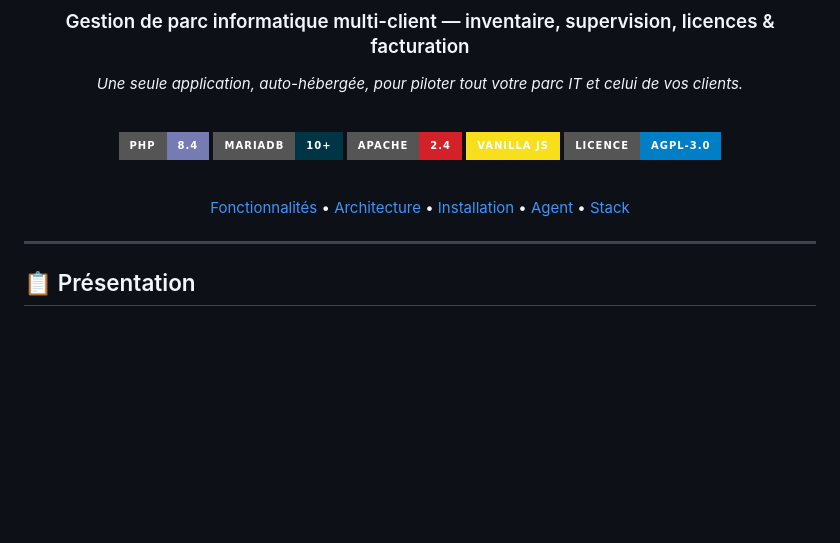
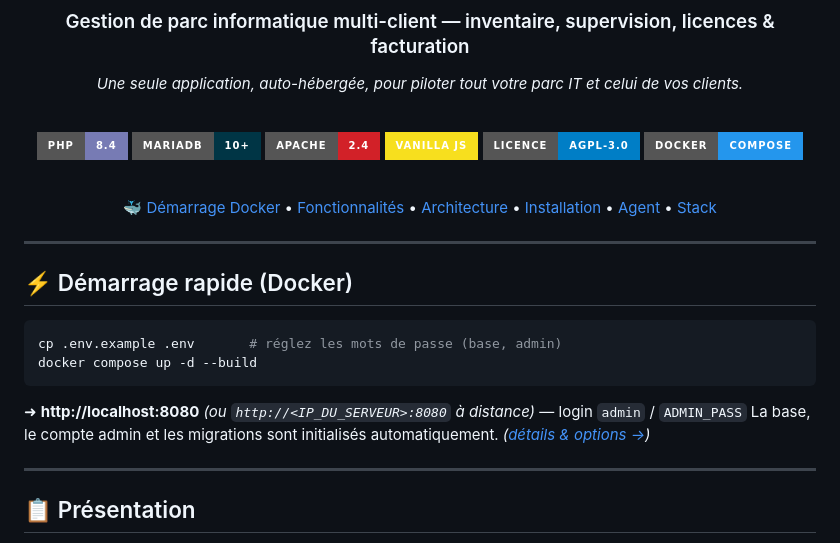
Before and after one commit to The-DCTX/Inventorflow, a Markdown page: README.md, the part around the change. Drawn GitHub-style; badges without logos; blank space fills up the shorter version.

Commit message:
docs(readme): mettre Docker en avant (encart démarrage rapide + badge + nav)

````diff
--- a/README.md
+++ b/README.md
@@ -13,9 +13,11 @@
 ![Apache](https://img.shields.io/badge/Apache-2.4-D22128?style=for-the-badge&logo=apache&logoColor=white)
 ![JavaScript](https://img.shields.io/badge/Vanilla_JS-F7DF1E?style=for-the-badge&logo=javascript&logoColor=black)
 ![License](https://img.shields.io/badge/licence-AGPL--3.0-blue?style=for-the-badge)
+![Docker](https://img.shields.io/badge/Docker-Compose-2496ED?style=for-the-badge&logo=docker&logoColor=white)
 
 <br>
 
+[🐳 Démarrage Docker](#-démarrage-rapide-docker) •
 [Fonctionnalités](#-fonctionnalités) •
 [Architecture](#%EF%B8%8F-architecture) •
 [Installation](#-installation) •
@@ -23,6 +25,18 @@
 [Stack](#-stack-technique)
 
 </div>
+
+---
+
+## ⚡ Démarrage rapide (Docker)
+
+```bash
+cp .env.example .env       # réglez les mots de passe (base, admin)
+docker compose up -d --build
+```
+
+➜ **http://localhost:8080** *(ou `http://<IP_DU_SERVEUR>:8080` à distance)* — login `admin` / `ADMIN_PASS`
+La base, le compte admin et les migrations sont initialisés automatiquement. *([détails & options →](#-avec-docker-le-plus-rapide))*
 
 ---
 
````
